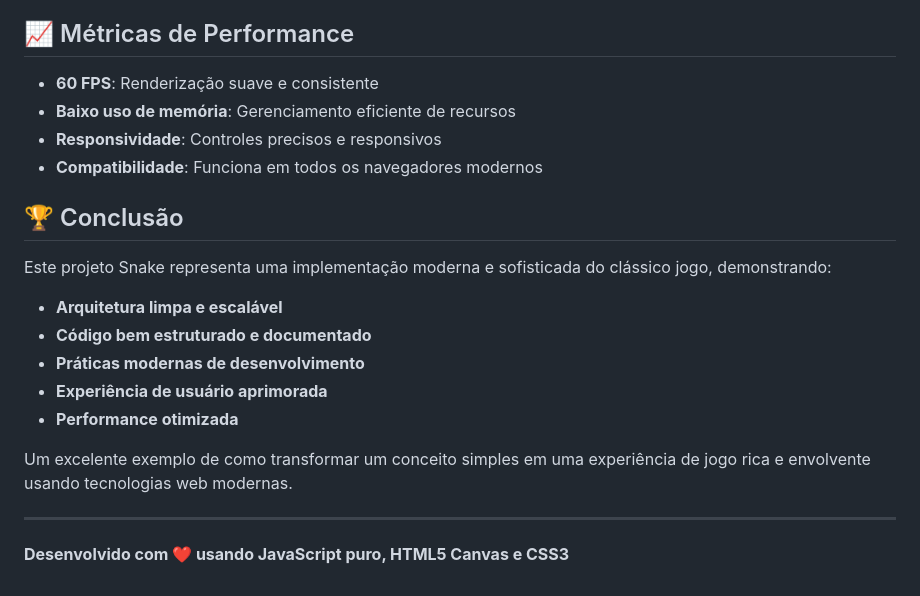
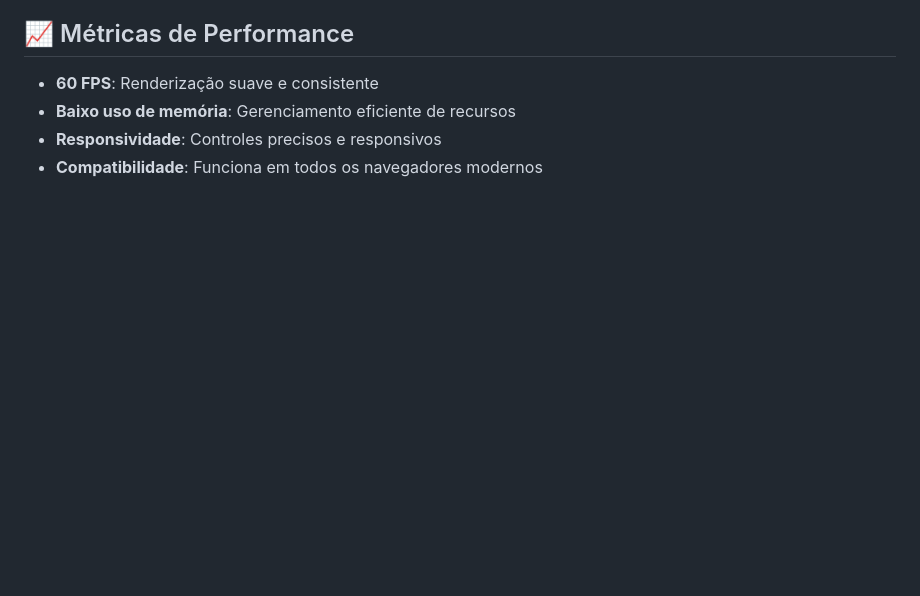
Before and after one commit to FelipeMoliari/snake-game, a Markdown page: README.md, the part around the change. GitHub-like rendering; blank space fills up the shorter version.

Commit message:
Jogo da Cobra

```diff
--- a/README.md
+++ b/README.md
@@ -122,19 +122,3 @@ snake-game/
 - **Baixo uso de memória**: Gerenciamento eficiente de recursos
 - **Responsividade**: Controles precisos e responsivos
 - **Compatibilidade**: Funciona em todos os navegadores modernos
-
-## 🏆 Conclusão
-
-Este projeto Snake representa uma implementação moderna e sofisticada do clássico jogo, demonstrando:
-
-- **Arquitetura limpa e escalável**
-- **Código bem estruturado e documentado**
-- **Práticas modernas de desenvolvimento**
-- **Experiência de usuário aprimorada**
-- **Performance otimizada**
-
-Um excelente exemplo de como transformar um conceito simples em uma experiência de jogo rica e envolvente usando tecnologias web modernas.
-
----
-
-**Desenvolvido com ❤️ usando JavaScript puro, HTML5 Canvas e CSS3**
```
